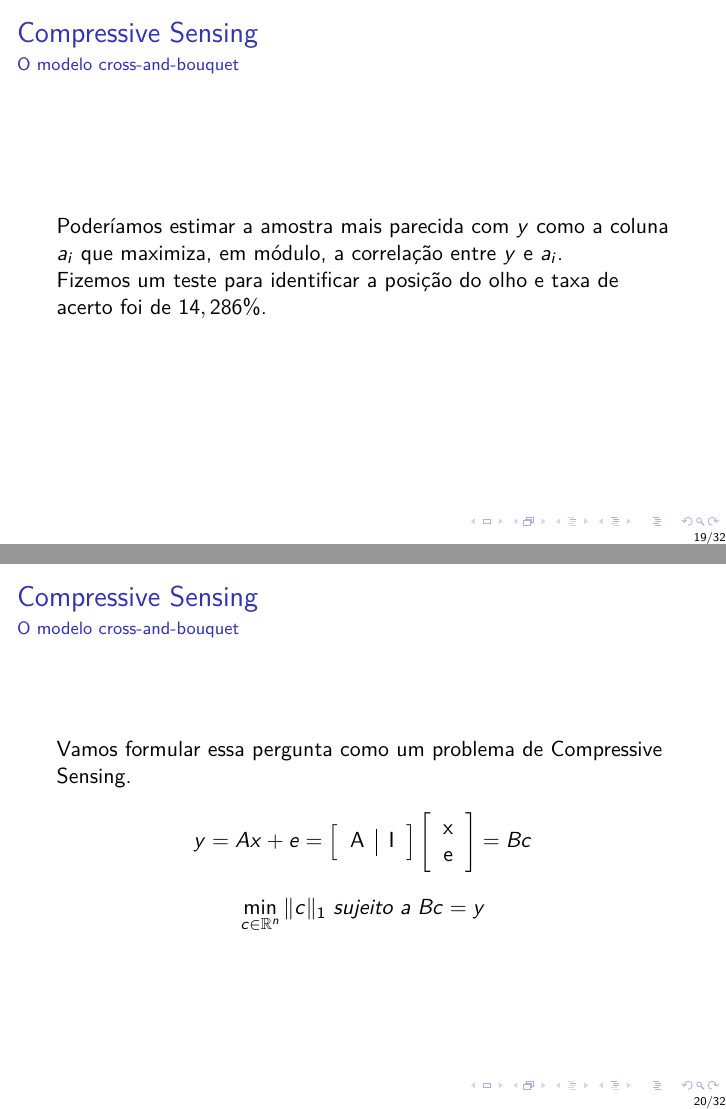
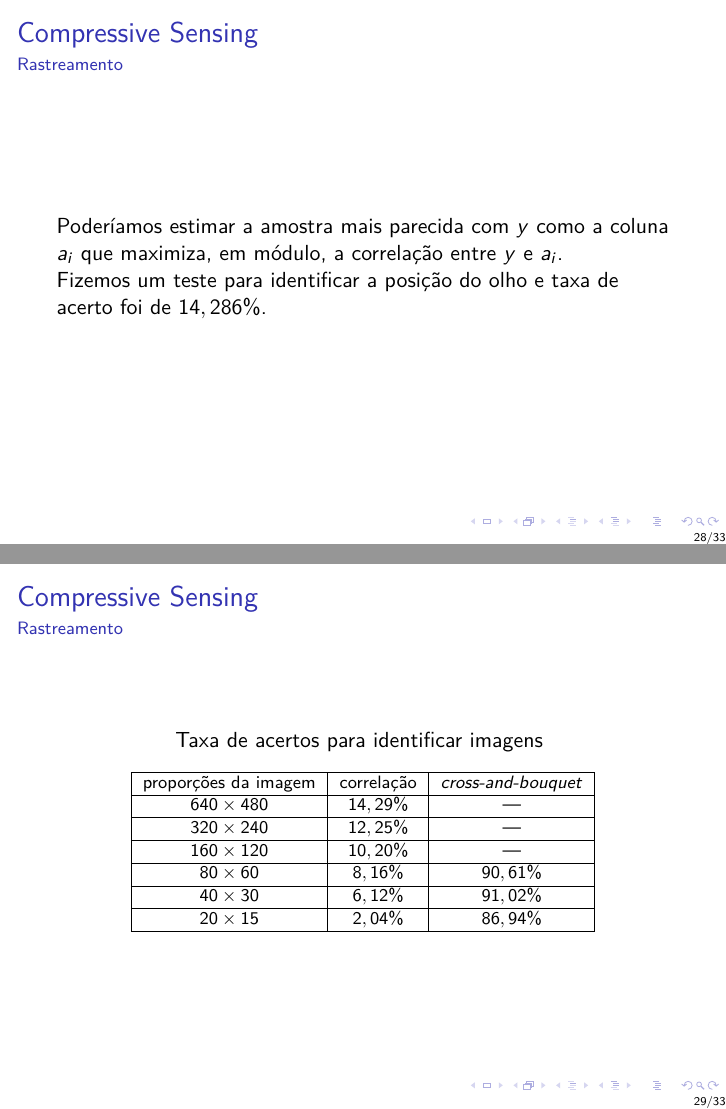
Before and after one commit to limarafaelp/rastreamentoOlharCS, LaTeX slides (TCC/apresentacao/apresentacao.tex): pages 19 and 20 of 32 before the commit and pages 28 and 29 of 33 after it, joined at a grey line. Compiled offline with pdfLaTeX.

Commit message:
Tabela correlacao

```diff
--- a/TCC/apresentacao/apresentacao.tex
+++ b/TCC/apresentacao/apresentacao.tex
@@ -332,16 +332,6 @@ qual é a coluna de $A$ (amostra) mais parecida com $y$?
 \frametitle{Compressive Sensing}
 \framesubtitle{O modelo cross-and-bouquet}
 
-Poderíamos estimar a amostra mais parecida com $y$ como a coluna $a_i$ que maximiza, em módulo, a correlação entre $y$ e $a_i$.\\
-
-
-Fizemos um teste para identificar a posição do olho e taxa de acerto foi de $14,286\%$.
-\end{frame}
-
-\begin{frame}
-\frametitle{Compressive Sensing}
-\framesubtitle{O modelo cross-and-bouquet}
-
 Vamos formular essa pergunta como um problema de Compressive Sensing.
 
 $$y = Ax + e = \left[ \begin{tabular}{c | c} A & I \end{tabular} \right] \left[ \begin{tabular}{c} x \\ e \end{tabular}\right] = Bc$$
@@ -425,6 +415,38 @@ Calculamos o olhar como a média ponderada das posições das três amostras mai
 \end{frame}
 
 \begin{frame}
+\frametitle{Compressive Sensing}
+\framesubtitle{Rastreamento}
+
+Poderíamos estimar a amostra mais parecida com $y$ como a coluna $a_i$ que maximiza, em módulo, a correlação entre $y$ e $a_i$.\\
+
+
+Fizemos um teste para identificar a posição do olho e taxa de acerto foi de $14,286\%$.
+\end{frame}
+
+\begin{frame}
+\frametitle{Compressive Sensing}
+\framesubtitle{Rastreamento}
+
+\centering
+Taxa de acertos para identificar imagens
+\footnotesize{
+\begin{table}
+\begin{tabular}{| c | c | c | c |}
+\hline
+proporções da imagem & correlação & \textit{cross-and-bouquet} \\ \hline
+$640 \times 480$ & $14,29\%$	 & ---\\ \hline
+$320 \times 240$ & $12,25\%$	 & ---\\ \hline
+$160 \times 120$ & $10,20\%$	 & ---\\ \hline
+$80 \times 60$   & $8,16\%$		 & $90,61\%$ \\ \hline
+$40 \times 30$	 & $6,12\%$		 & $91,02\%$ \\ \hline
+$20 \times 15$	 & $2,04\%$		 & $86,94\%$ \\ \hline
+\end{tabular}
+\end{table}
+}
+\end{frame}
+
+\begin{frame}
 \frametitle{Desenvolvimento de um rastreador de olhar}
 \framesubtitle{Resultados}
 
```
Also changed, not shown: TCC/apresentacao/apresentacao.pdf, 4 other files.
